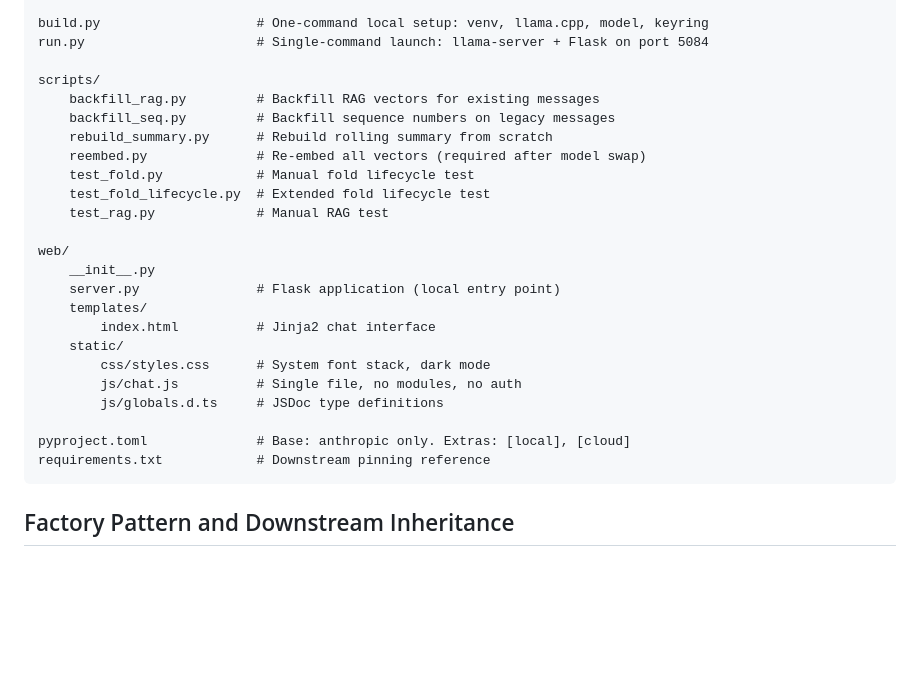
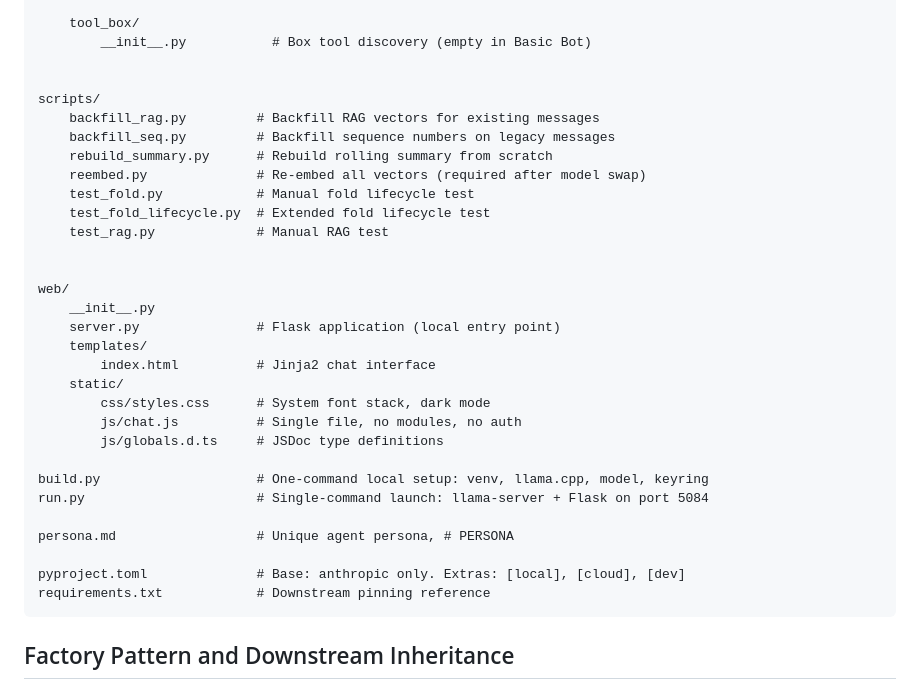
Before and after one commit to CablepunkPress/basic-bot, a Markdown page: ARCHITECTURE.md, the part around one of its changes. Drawn GitHub-style; blank space fills up the shorter version.

````diff
--- a/ARCHITECTURE.md
+++ b/ARCHITECTURE.md
@@ -41,6 +105,7 @@ tool_box/
 
-build.py                    # One-command local setup: venv, llama.cpp, model, keyring
-run.py                      # Single-command launch: llama-server + Flask on port 5084
+    tool_box/
+        __init__.py           # Box tool discovery (empty in Basic Bot)
+
 
 scripts/
     backfill_rag.py         # Backfill RAG vectors for existing messages
@@ -50,6 +115,7 @@ scripts/
     test_fold.py            # Manual fold lifecycle test
     test_fold_lifecycle.py  # Extended fold lifecycle test
     test_rag.py             # Manual RAG test
+
 
 web/
     __init__.py
@@ -61,7 +127,12 @@ web/
         js/chat.js          # Single file, no modules, no auth
         js/globals.d.ts     # JSDoc type definitions
 
-pyproject.toml              # Base: anthropic only. Extras: [local], [cloud]
+build.py                    # One-command local setup: venv, llama.cpp, model, keyring
+run.py                      # Single-command launch: llama-server + Flask on port 5084
+
+persona.md                  # Unique agent persona, # PERSONA
+
+pyproject.toml              # Base: anthropic only. Extras: [local], [cloud], [dev]
 requirements.txt            # Downstream pinning reference
 ```
 
````
Also changed, not shown: other parts of ARCHITECTURE.md (+85 -21 lines).
